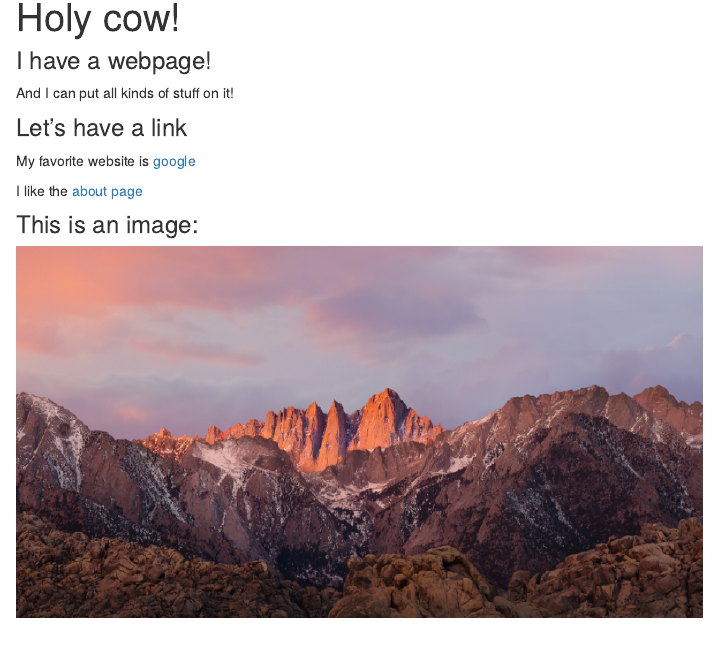
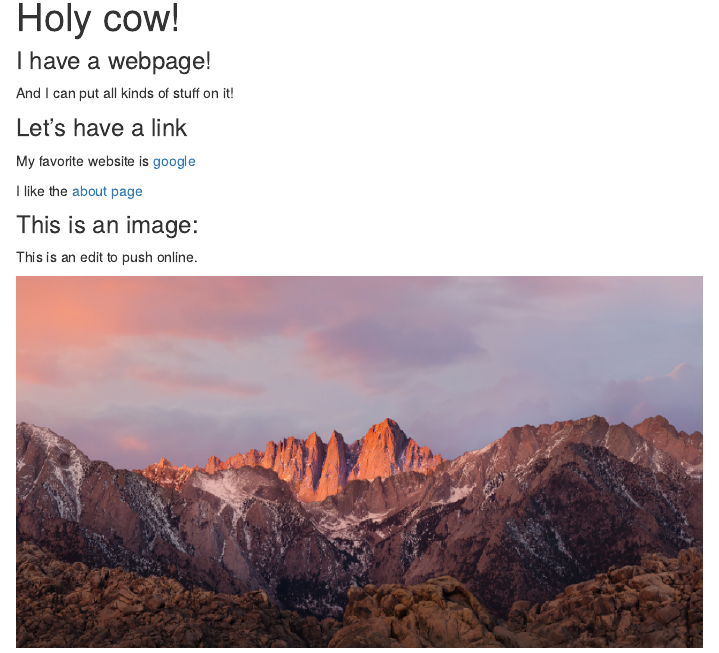
Before and after one commit to angelgar/angelgar.github.io, an R Markdown document (index.Rmd): the page in a window 1100 px wide, from 90 px down. Rendered offline with R 4.5, knitr and Pandoc, with nearby package versions.

Commit message:
"Adding additional text"

```diff
--- a/index.Rmd
+++ b/index.Rmd
@@ -15,4 +15,6 @@ I like the [about page](about.html)
 
 ### This is an image:
 
+This is an edit to push online.
+
 <img src="images/image.png" style="width:75%">
```
